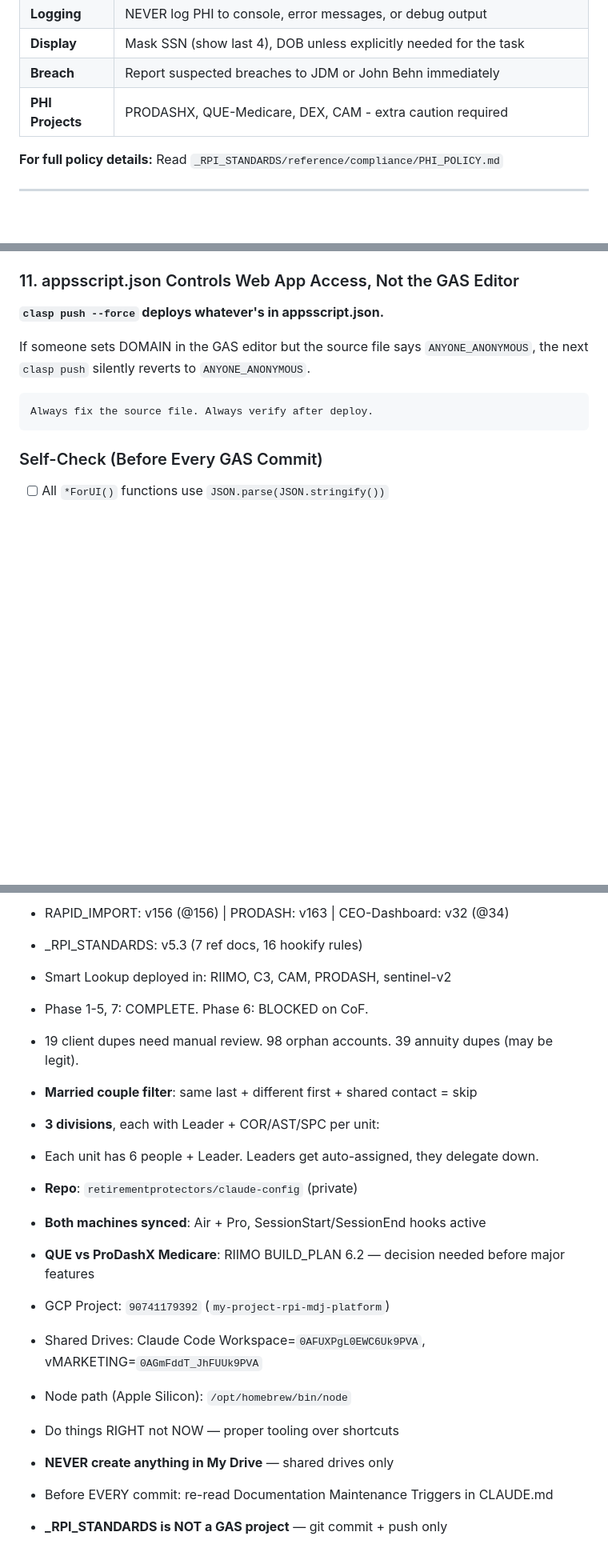
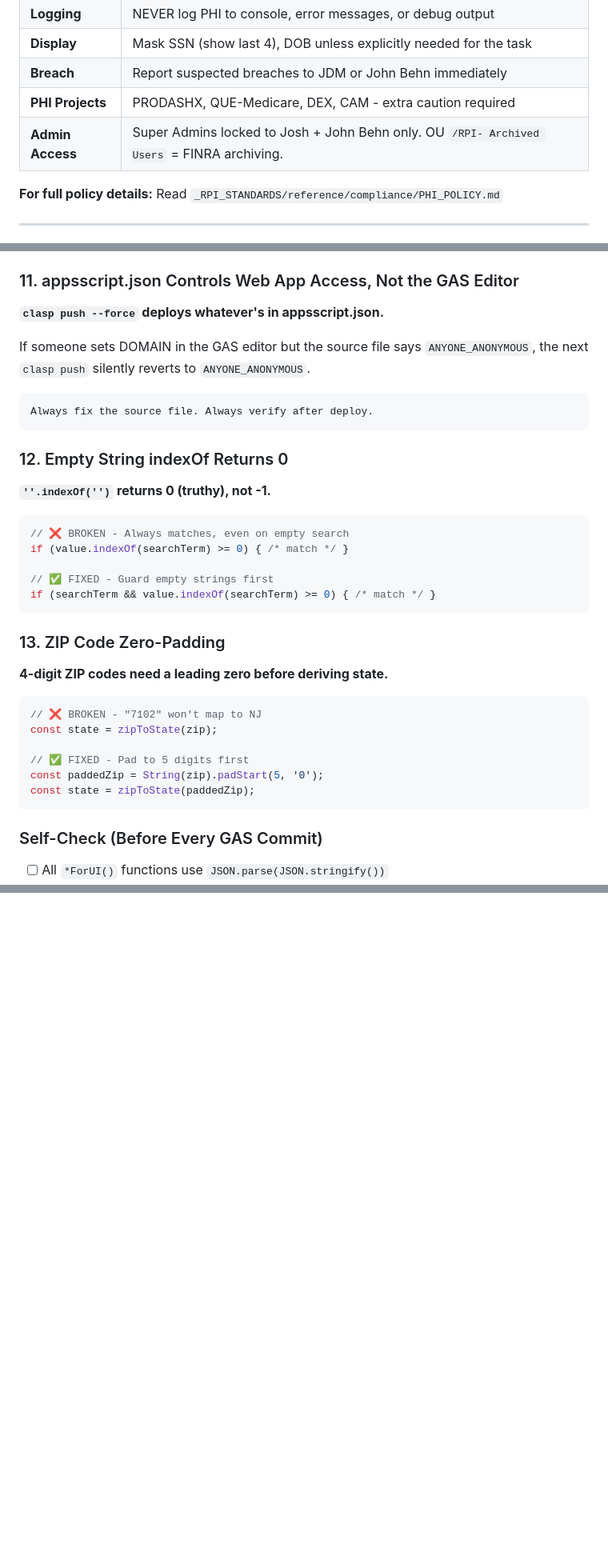
Before and after one commit to retirementprotectors/RPI-Standards, a Markdown page: CLAUDE.md, 3 parts joined by grey strips. Shown at 80% size. Rendered like a GitHub page; blank space fills up the shorter version.

````diff
--- a/CLAUDE.md
+++ b/CLAUDE.md
@@ -299,6 +304,7 @@ buildSmartLookup('agent-select', items, val, 'Search agent...')  // Type-ahead
 | **Display** | Mask SSN (show last 4), DOB unless explicitly needed for the task |
 | **Breach** | Report suspected breaches to JDM or John Behn immediately |
 | **PHI Projects** | PRODASHX, QUE-Medicare, DEX, CAM - extra caution required |
+| **Admin Access** | Super Admins locked to Josh + John Behn only. OU `/RPI- Archived Users` = FINRA archiving. |
 
 **For full policy details:** Read `_RPI_STANDARDS/reference/compliance/PHI_POLICY.md`
 
@@ -463,6 +469,29 @@ If someone sets DOMAIN in the GAS editor but the source file says `ANYONE_ANONYM
 
 ```
 Always fix the source file. Always verify after deploy.
+```
+
+### 12. Empty String indexOf Returns 0
+**`''.indexOf('')` returns 0 (truthy), not -1.**
+
+```javascript
+// ❌ BROKEN - Always matches, even on empty search
+if (value.indexOf(searchTerm) >= 0) { /* match */ }
+
+// ✅ FIXED - Guard empty strings first
+if (searchTerm && value.indexOf(searchTerm) >= 0) { /* match */ }
+```
+
+### 13. ZIP Code Zero-Padding
+**4-digit ZIP codes need a leading zero before deriving state.**
+
+```javascript
+// ❌ BROKEN - "7102" won't map to NJ
+const state = zipToState(zip);
+
+// ✅ FIXED - Pad to 5 digits first
+const paddedZip = String(zip).padStart(5, '0');
+const state = zipToState(paddedZip);
 ```
 
 ### Self-Check (Before Every GAS Commit)
@@ -1050,53 +991,0 @@ You report results to me
-<!-- Promoted from MEMORY.md 2026-02-15 -->
-- RAPID_IMPORT: v156 (@156) | PRODASH: v163 | CEO-Dashboard: v32 (@34)
-
-<!-- Promoted from MEMORY.md 2026-02-15 -->
-- _RPI_STANDARDS: v5.3 (7 ref docs, 16 hookify rules)
-
-<!-- Promoted from MEMORY.md 2026-02-15 -->
-- Smart Lookup deployed in: RIIMO, C3, CAM, PRODASH, sentinel-v2
-
-<!-- Promoted from MEMORY.md 2026-02-15 -->
-- Phase 1-5, 7: COMPLETE. Phase 6: BLOCKED on CoF.
-
-<!-- Promoted from MEMORY.md 2026-02-15 -->
-- 19 client dupes need manual review. 98 orphan accounts. 39 annuity dupes (may be legit).
-
-<!-- Promoted from MEMORY.md 2026-02-15 -->
-- **Married couple filter**: same last + different first + shared contact = skip
-
-<!-- Promoted from MEMORY.md 2026-02-15 -->
-- **3 divisions**, each with Leader + COR/AST/SPC per unit:
-
-<!-- Promoted from MEMORY.md 2026-02-15 -->
-- Each unit has 6 people + Leader. Leaders get auto-assigned, they delegate down.
-
-<!-- Promoted from MEMORY.md 2026-02-15 -->
-- **Repo**: `retirementprotectors/claude-config` (private)
-
-<!-- Promoted from MEMORY.md 2026-02-15 -->
-- **Both machines synced**: Air + Pro, SessionStart/SessionEnd hooks active
-
-<!-- Promoted from MEMORY.md 2026-02-15 -->
-- **QUE vs ProDashX Medicare**: RIIMO BUILD_PLAN 6.2 — decision needed before major features
-
-<!-- Promoted from MEMORY.md 2026-02-15 -->
-- GCP Project: `90741179392` (`my-project-rpi-mdj-platform`)
-
-<!-- Promoted from MEMORY.md 2026-02-15 -->
-- Shared Drives: Claude Code Workspace=`0AFUXPgL0EWC6Uk9PVA`, vMARKETING=`0AGmFddT_JhFUUk9PVA`
-
-<!-- Promoted from MEMORY.md 2026-02-15 -->
-- Node path (Apple Silicon): `/opt/homebrew/bin/node`
-
-<!-- Promoted from MEMORY.md 2026-02-15 -->
-- Do things RIGHT not NOW — proper tooling over shortcuts
-
-<!-- Promoted from MEMORY.md 2026-02-15 -->
-- **NEVER create anything in My Drive** — shared drives only
-
-<!-- Promoted from MEMORY.md 2026-02-15 -->
-- Before EVERY commit: re-read Documentation Maintenance Triggers in CLAUDE.md
-
-<!-- Promoted from MEMORY.md 2026-02-15 -->
-- **_RPI_STANDARDS is NOT a GAS project** — git commit + push only
````
Also changed, not shown: other parts of CLAUDE.md (+24 -106 lines).
